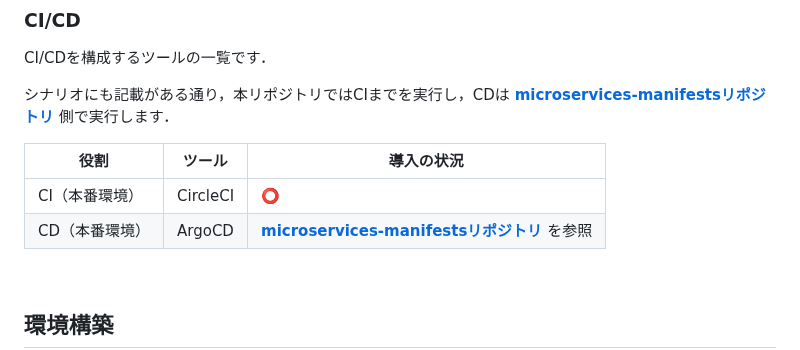
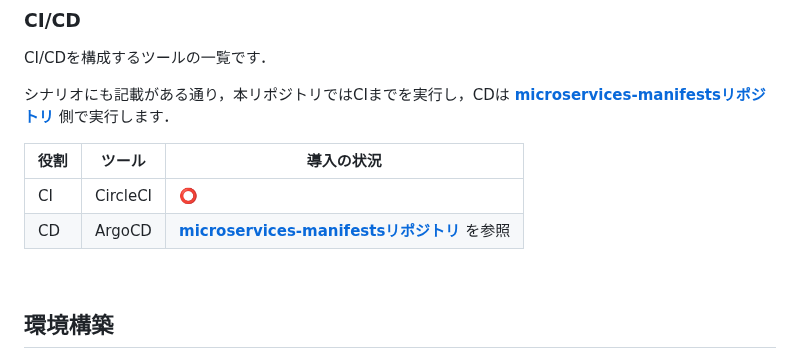
Before and after one commit to hiroki-it/microservices-backend, a Markdown page: README.md, the part around the change. Rendered like a GitHub page.

Commit message:
fix 不要な記載を削除した

```diff
--- a/README.md
+++ b/README.md
@@ -111,8 +111,8 @@ CI/CDを構成するツールの一覧です．
 
 | 役割   | ツール      | 導入の状況          |
 |------|----------|----------------|
-| CI（本番環境）   | CircleCI | ⭕ |
-| CD（本番環境）    | ArgoCD   | **[microservices-manifestsリポジトリ](https://github.com/hiroki-it/microservices-manifests)** を参照 |
+| CI   | CircleCI | ⭕ |
+| CD   | ArgoCD   | **[microservices-manifestsリポジトリ](https://github.com/hiroki-it/microservices-manifests)** を参照 |
 
 <br>
 
```
